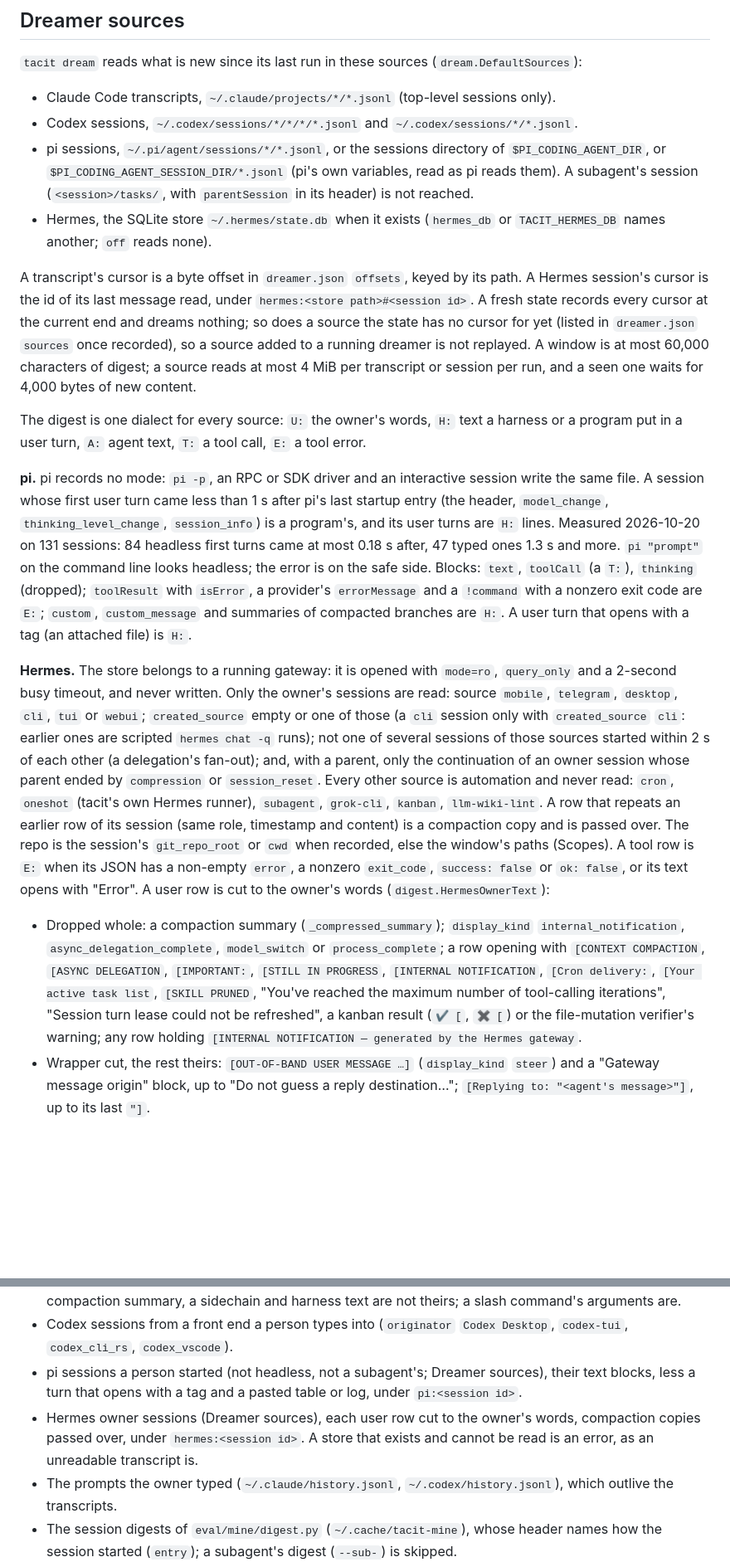
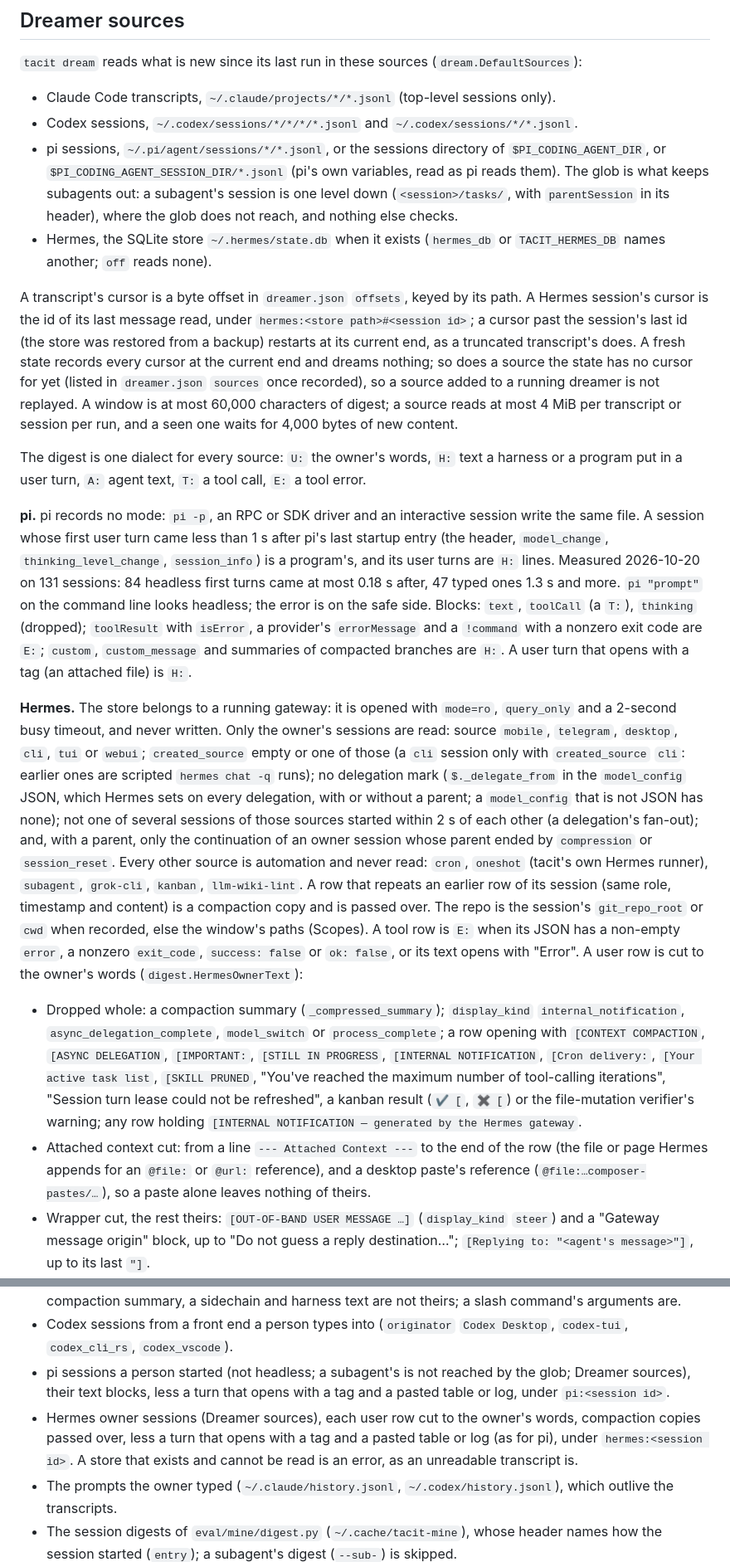
Before and after one commit to agent-sh/tacit, a Markdown page: SPEC.md, 2 parts joined by grey strips. Shown at 83% size. Rendered like a GitHub page; blank space fills up the shorter version.

Commit message:
docs: delegation mark, attached context, cursor restore, pi subagents
SPEC: the Hermes owner rule names the delegation mark, the attached context
and paste cut, and the cursor restart after a restore; the pi glob is what
keeps subagents out (also docs/client.md). VALUE: the mark, re-measured
owner sessions (86) and turns (832), and a third sample of 40 U: lines
with no agent line.

```diff
--- a/SPEC.md
+++ b/SPEC.md
@@ -147,18 +147,19 @@ The curator writes one copy of a fact. No model decides it: a fact restates anot
 
 - Claude Code transcripts, `~/.claude/projects/*/*.jsonl` (top-level sessions only).
 - Codex sessions, `~/.codex/sessions/*/*/*/*.jsonl` and `~/.codex/sessions/*/*.jsonl`.
-- pi sessions, `~/.pi/agent/sessions/*/*.jsonl`, or the sessions directory of `$PI_CODING_AGENT_DIR`, or `$PI_CODING_AGENT_SESSION_DIR/*.jsonl` (pi's own variables, read as pi reads them). A subagent's session (`<session>/tasks/`, with `parentSession` in its header) is not reached.
+- pi sessions, `~/.pi/agent/sessions/*/*.jsonl`, or the sessions directory of `$PI_CODING_AGENT_DIR`, or `$PI_CODING_AGENT_SESSION_DIR/*.jsonl` (pi's own variables, read as pi reads them). The glob is what keeps subagents out: a subagent's session is one level down (`<session>/tasks/`, with `parentSession` in its header), where the glob does not reach, and nothing else checks.
 - Hermes, the SQLite store `~/.hermes/state.db` when it exists (`hermes_db` or `TACIT_HERMES_DB` names another; `off` reads none).
 
-A transcript's cursor is a byte offset in `dreamer.json` `offsets`, keyed by its path. A Hermes session's cursor is the id of its last message read, under `hermes:<store path>#<session id>`. A fresh state records every cursor at the current end and dreams nothing; so does a source the state has no cursor for yet (listed in `dreamer.json` `sources` once recorded), so a source added to a running dreamer is not replayed. A window is at most 60,000 characters of digest; a source reads at most 4 MiB per transcript or session per run, and a seen one waits for 4,000 bytes of new content.
+A transcript's cursor is a byte offset in `dreamer.json` `offsets`, keyed by its path. A Hermes session's cursor is the id of its last message read, under `hermes:<store path>#<session id>`; a cursor past the session's last id (the store was restored from a backup) restarts at its current end, as a truncated transcript's does. A fresh state records every cursor at the current end and dreams nothing; so does a source the state has no cursor for yet (listed in `dreamer.json` `sources` once recorded), so a source added to a running dreamer is not replayed. A window is at most 60,000 characters of digest; a source reads at most 4 MiB per transcript or session per run, and a seen one waits for 4,000 bytes of new content.
 
 The digest is one dialect for every source: `U:` the owner's words, `H:` text a harness or a program put in a user turn, `A:` agent text, `T:` a tool call, `E:` a tool error.
 
 **pi.** pi records no mode: `pi -p`, an RPC or SDK driver and an interactive session write the same file. A session whose first user turn came less than 1 s after pi's last startup entry (the header, `model_change`, `thinking_level_change`, `session_info`) is a program's, and its user turns are `H:` lines. Measured 2026-10-20 on 131 sessions: 84 headless first turns came at most 0.18 s after, 47 typed ones 1.3 s and more. `pi "prompt"` on the command line looks headless; the error is on the safe side. Blocks: `text`, `toolCall` (a `T:`), `thinking` (dropped); `toolResult` with `isError`, a provider's `errorMessage` and a `!command` with a nonzero exit code are `E:`; `custom`, `custom_message` and summaries of compacted branches are `H:`. A user turn that opens with a tag (an attached file) is `H:`.
 
-**Hermes.** The store belongs to a running gateway: it is opened with `mode=ro`, `query_only` and a 2-second busy timeout, and never written. Only the owner's sessions are read: source `mobile`, `telegram`, `desktop`, `cli`, `tui` or `webui`; `created_source` empty or one of those (a `cli` session only with `created_source` `cli`: earlier ones are scripted `hermes chat -q` runs); not one of several sessions of those sources started within 2 s of each other (a delegation's fan-out); and, with a parent, only the continuation of an owner session whose parent ended by `compression` or `session_reset`. Every other source is automation and never read: `cron`, `oneshot` (tacit's own Hermes runner), `subagent`, `grok-cli`, `kanban`, `llm-wiki-lint`. A row that repeats an earlier row of its session (same role, timestamp and content) is a compaction copy and is passed over. The repo is the session's `git_repo_root` or `cwd` when recorded, else the window's paths (Scopes). A tool row is `E:` when its JSON has a non-empty `error`, a nonzero `exit_code`, `success: false` or `ok: false`, or its text opens with "Error". A user row is cut to the owner's words (`digest.HermesOwnerText`):
+**Hermes.** The store belongs to a running gateway: it is opened with `mode=ro`, `query_only` and a 2-second busy timeout, and never written. Only the owner's sessions are read: source `mobile`, `telegram`, `desktop`, `cli`, `tui` or `webui`; `created_source` empty or one of those (a `cli` session only with `created_source` `cli`: earlier ones are scripted `hermes chat -q` runs); no delegation mark (`$._delegate_from` in the `model_config` JSON, which Hermes sets on every delegation, with or without a parent; a `model_config` that is not JSON has none); not one of several sessions of those sources started within 2 s of each other (a delegation's fan-out); and, with a parent, only the continuation of an owner session whose parent ended by `compression` or `session_reset`. Every other source is automation and never read: `cron`, `oneshot` (tacit's own Hermes runner), `subagent`, `grok-cli`, `kanban`, `llm-wiki-lint`. A row that repeats an earlier row of its session (same role, timestamp and content) is a compaction copy and is passed over. The repo is the session's `git_repo_root` or `cwd` when recorded, else the window's paths (Scopes). A tool row is `E:` when its JSON has a non-empty `error`, a nonzero `exit_code`, `success: false` or `ok: false`, or its text opens with "Error". A user row is cut to the owner's words (`digest.HermesOwnerText`):
 
 - Dropped whole: a compaction summary (`_compressed_summary`); `display_kind` `internal_notification`, `async_delegation_complete`, `model_switch` or `process_complete`; a row opening with `[CONTEXT COMPACTION`, `[ASYNC DELEGATION`, `[IMPORTANT:`, `[STILL IN PROGRESS`, `[INTERNAL NOTIFICATION`, `[Cron delivery:`, `[Your active task list`, `[SKILL PRUNED`, "You've reached the maximum number of tool-calling iterations", "Session turn lease could not be refreshed", a kanban result (`✔ [`, `✖ [`) or the file-mutation verifier's warning; any row holding `[INTERNAL NOTIFICATION — generated by the Hermes gateway`.
+- Attached context cut: from a line `--- Attached Context ---` to the end of the row (the file or page Hermes appends for an `@file:` or `@url:` reference), and a desktop paste's reference (`@file:…composer-pastes/…`), so a paste alone leaves nothing of theirs.
 - Wrapper cut, the rest theirs: `[OUT-OF-BAND USER MESSAGE …]` (`display_kind` `steer`) and a "Gateway message origin" block, up to "Do not guess a reply destination…"; `[Replying to: "<agent's message>"]`, up to its last `"]`.
 - A voice message, `[The user sent a voice message~ Here's what they said: "…"]`: the quoted transcript is theirs.
 - Notes cut: `[Note: …]` (a model switch), `[System note: …]`, `[System: …]`, `[Workspace::…]` and other `[The user sent a …]` attachment notes.
@@ -182,8 +183,8 @@ The type does not make a ruling: a `user_standard` with no evidence is the agent
 
 - Claude Code transcripts, turn by turn: a user turn marked `origin.kind: human`, or, from a version that did not mark turns, one with no origin kind on a line whose own `entrypoint` is `cli` or `claude-desktop`. A turn another agent sent (`peer`, `task-notification`, ...), a line from a headless entrypoint (`sdk-cli`, `sdk-ts`), a compaction summary, a sidechain and harness text are not theirs; a slash command's arguments are.
 - Codex sessions from a front end a person types into (`originator` `Codex Desktop`, `codex-tui`, `codex_cli_rs`, `codex_vscode`).
-- pi sessions a person started (not headless, not a subagent's; Dreamer sources), their text blocks, less a turn that opens with a tag and a pasted table or log, under `pi:<session id>`.
-- Hermes owner sessions (Dreamer sources), each user row cut to the owner's words, compaction copies passed over, under `hermes:<session id>`. A store that exists and cannot be read is an error, as an unreadable transcript is.
+- pi sessions a person started (not headless; a subagent's is not reached by the glob; Dreamer sources), their text blocks, less a turn that opens with a tag and a pasted table or log, under `pi:<session id>`.
+- Hermes owner sessions (Dreamer sources), each user row cut to the owner's words, compaction copies passed over, less a turn that opens with a tag and a pasted table or log (as for pi), under `hermes:<session id>`. A store that exists and cannot be read is an error, as an unreadable transcript is.
 - The prompts the owner typed (`~/.claude/history.jsonl`, `~/.codex/history.jsonl`), which outlive the transcripts.
 - The session digests of `eval/mine/digest.py` (`~/.cache/tacit-mine`), whose header names how the session started (`entry`); a subagent's digest (`--sub-`) is skipped.
 
```
Also changed, not shown: docs/client.md (+1 -1 lines), eval/VALUE.md (+2 -2 lines).
